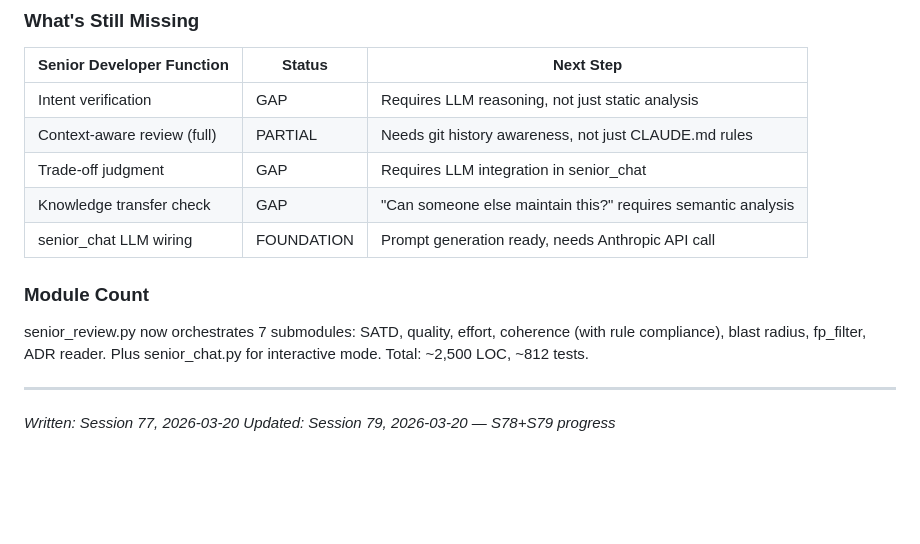
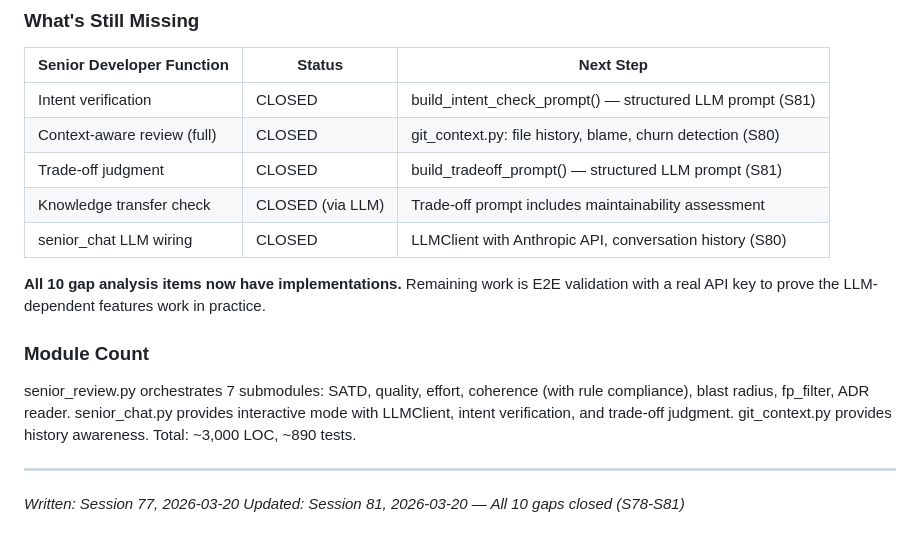
Before and after one commit to mpshields96/ClaudeCodeAdvancements, a Markdown page: SENIOR_DEV_GAP_ANALYSIS.md, the part around the change. Drawn GitHub-style; blank space fills up the shorter version.

```diff
--- a/SENIOR_DEV_GAP_ANALYSIS.md
+++ b/SENIOR_DEV_GAP_ANALYSIS.md
@@ -221,17 +221,20 @@ Total: 6-9 sessions across multiple CCA chats. No rush.
 
 | Senior Developer Function | Status | Next Step |
 |--------------------------|--------|-----------|
-| Intent verification | GAP | Requires LLM reasoning, not just static analysis |
-| Context-aware review (full) | PARTIAL | Needs git history awareness, not just CLAUDE.md rules |
-| Trade-off judgment | GAP | Requires LLM integration in senior_chat |
-| Knowledge transfer check | GAP | "Can someone else maintain this?" requires semantic analysis |
-| senior_chat LLM wiring | FOUNDATION | Prompt generation ready, needs Anthropic API call |
+| Intent verification | CLOSED | build_intent_check_prompt() — structured LLM prompt (S81) |
+| Context-aware review (full) | CLOSED | git_context.py: file history, blame, churn detection (S80) |
+| Trade-off judgment | CLOSED | build_tradeoff_prompt() — structured LLM prompt (S81) |
+| Knowledge transfer check | CLOSED (via LLM) | Trade-off prompt includes maintainability assessment |
+| senior_chat LLM wiring | CLOSED | LLMClient with Anthropic API, conversation history (S80) |
+
+**All 10 gap analysis items now have implementations.** Remaining work is E2E
+validation with a real API key to prove the LLM-dependent features work in practice.
 
 ### Module Count
 
-senior_review.py now orchestrates 7 submodules: SATD, quality, effort, coherence (with rule compliance), blast radius, fp_filter, ADR reader. Plus senior_chat.py for interactive mode. Total: ~2,500 LOC, ~812 tests.
+senior_review.py orchestrates 7 submodules: SATD, quality, effort, coherence (with rule compliance), blast radius, fp_filter, ADR reader. senior_chat.py provides interactive mode with LLMClient, intent verification, and trade-off judgment. git_context.py provides history awareness. Total: ~3,000 LOC, ~890 tests.
 
 ---
 
 *Written: Session 77, 2026-03-20*
-*Updated: Session 79, 2026-03-20 — S78+S79 progress*
+*Updated: Session 81, 2026-03-20 — All 10 gaps closed (S78-S81)*
```
Also changed, not shown: MASTER_TASKS.md (+14 -22 lines).
